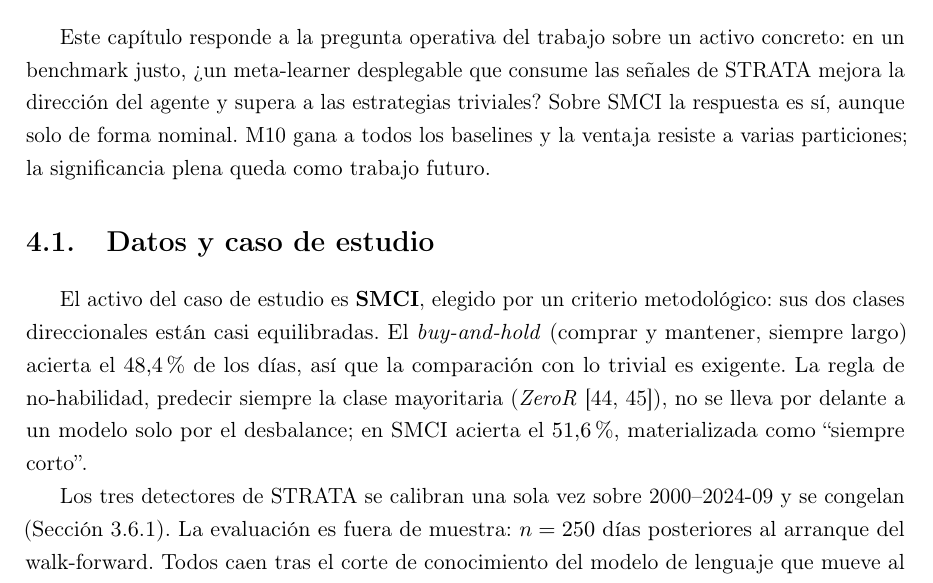
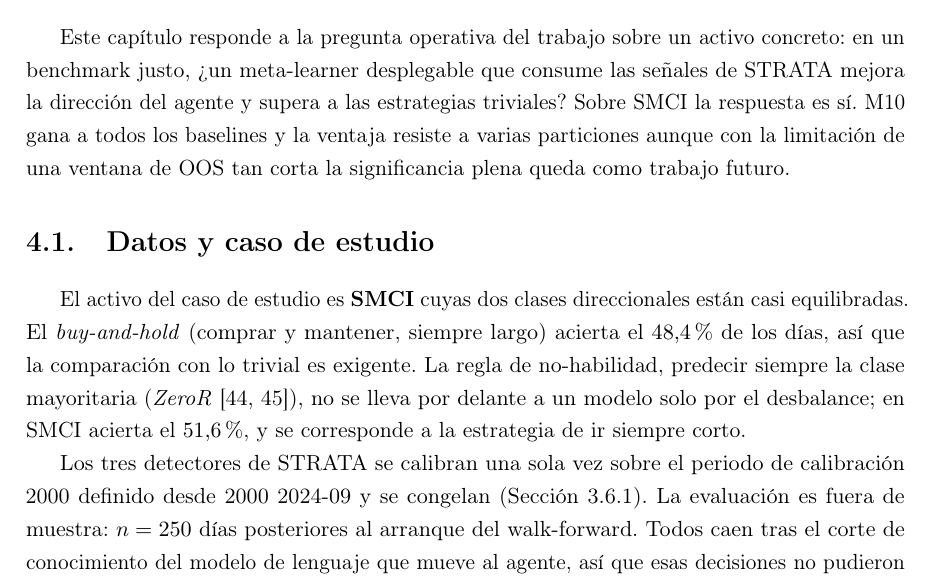
Before and after one commit to RaquelGarciah/Real-time-statistical-supervision-of-an-AI-trading-agent, a LaTeX thesis (tesis/main.tex, which reads tesis/chapters/04_marco_practico.tex): part of page 33 of 41, cut so that both start at the same text. Compiled offline with pdfLaTeX.

Commit message:
wip(tesis): autosave 2026-06-18 17:49

```diff
--- a/tesis/chapters/04_marco_practico.tex
+++ b/tesis/chapters/04_marco_practico.tex
@@ -5,14 +5,15 @@
 % La tabla principal debe autogenerarse; aquí van los valores canónicos del §1bis.
 % Figuras: se generan desde notebooks/STRATA_SMCI.ipynb (ver graficas_clave.md). Placeholders marcados.
 
-Este capítulo responde a la pregunta operativa del trabajo sobre un activo concreto: en un benchmark justo, ¿un meta-learner desplegable que consume las señales de STRATA mejora la dirección del agente y supera a las estrategias triviales? Sobre SMCI la respuesta es sí, aunque solo de forma nominal. M10 gana a todos los baselines y la ventaja resiste a varias particiones; la significancia plena queda como trabajo futuro.
+Este capítulo responde a la pregunta operativa del trabajo sobre un activo concreto: en un benchmark justo, ¿un meta-learner desplegable que consume las señales de STRATA mejora la dirección del agente y supera a las estrategias triviales? Sobre SMCI la respuesta es sí. M10 gana a todos los baselines y la ventaja resiste a varias particiones aunque con la limitación de una ventana de OOS tan corta la significancia plena queda como trabajo futuro.
 
 \section{Datos y caso de estudio}
 \label{sec:datos}
 
-El activo del caso de estudio es \textbf{SMCI}, elegido por un criterio metodológico: sus dos clases direccionales están casi equilibradas. El \emph{buy-and-hold} (comprar y mantener, siempre largo) acierta el $48{,}4\%$ de los días, así que la comparación con lo trivial es exigente. La regla de no-habilidad, predecir siempre la clase mayoritaria (\emph{ZeroR} \cite{witten2016datamining, kuhn2008caret}), no se lleva por delante a un modelo solo por el desbalance; en SMCI acierta el $51{,}6\%$, materializada como ``siempre corto''.
+El activo del caso de estudio es \textbf{SMCI} cuyas dos clases direccionales están casi equilibradas. El \emph{buy-and-hold} (comprar y mantener, siempre largo) acierta el $48{,}4\%$ de los días, así que la comparación con lo trivial es exigente. La regla de no-habilidad, predecir siempre la clase mayoritaria (\emph{ZeroR} \cite{witten2016datamining, kuhn2008caret}), no se lleva por delante a un modelo solo por el desbalance; en SMCI acierta el $51{,}6\%$, y se corresponde a la estrategia de ir siempre corto.
+%>>>RAQUEL haz una pequeña intro del activo del caso de estudio SMCI
 
-Los tres detectores de STRATA se calibran una sola vez sobre 2000--2024-09 y se congelan (Sección~\ref{sec:strata-calib}). La evaluación es fuera de muestra: $n = 250$ días posteriores al arranque del walk-forward. Todos caen tras el corte de conocimiento del modelo de lenguaje que mueve al agente, así que esas decisiones no pudieron memorizarse en su entrenamiento. El protocolo causal y desplegable es el de las Secciones~\ref{sec:cpcv-causalidad} y~\ref{sec:cpcv-walkforward}.
+Los tres detectores de STRATA se calibran una sola vez sobre el periodo de calibración 2000 definido desde 2000 2024-09 y se congelan (Sección~\ref{sec:strata-calib}). La evaluación es fuera de muestra: $n = 250$ días posteriores al arranque del walk-forward. Todos caen tras el corte de conocimiento del modelo de lenguaje que mueve al agente, así que esas decisiones no pudieron memorizarse en su entrenamiento. El protocolo causal y desplegable es el de las Secciones~\ref{sec:cpcv-causalidad} y~\ref{sec:cpcv-walkforward}.
 
 \section{El agente sin supervisar (M5)}
 \label{sec:m5}
```
